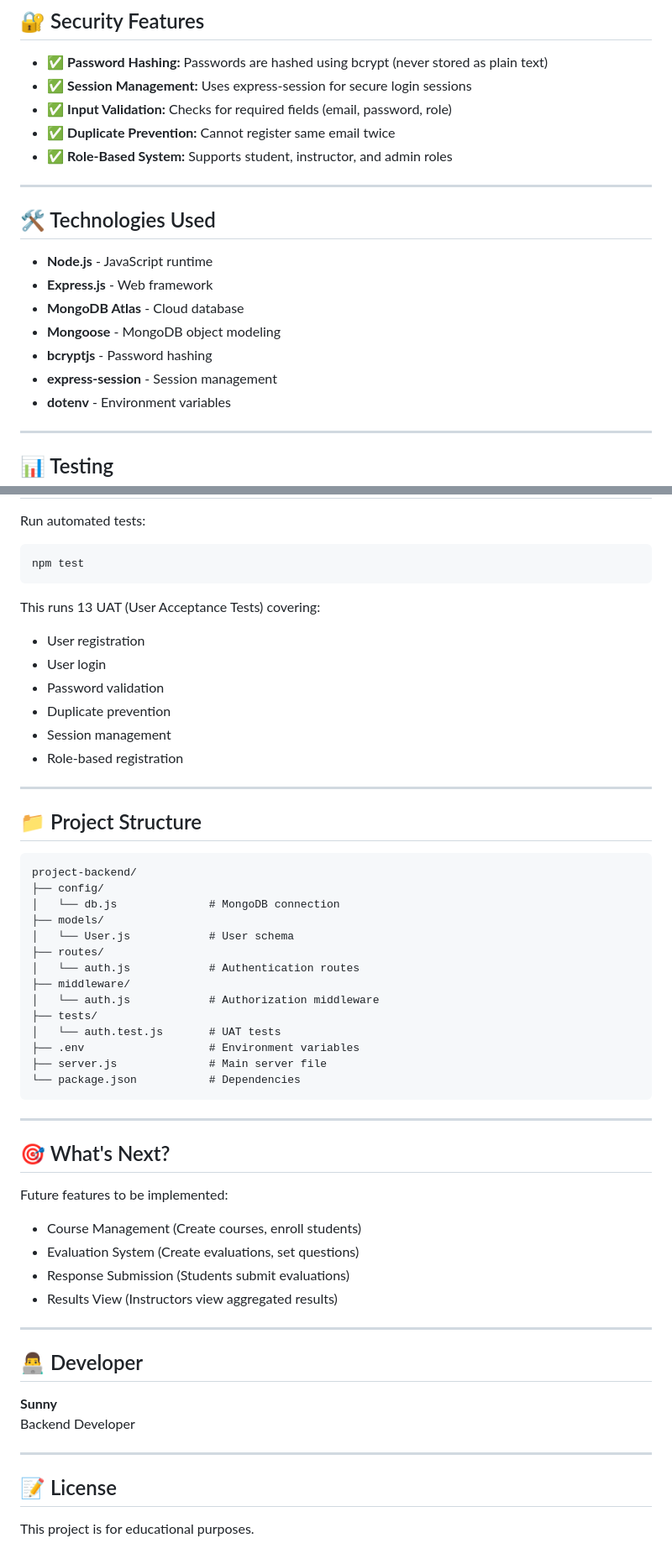
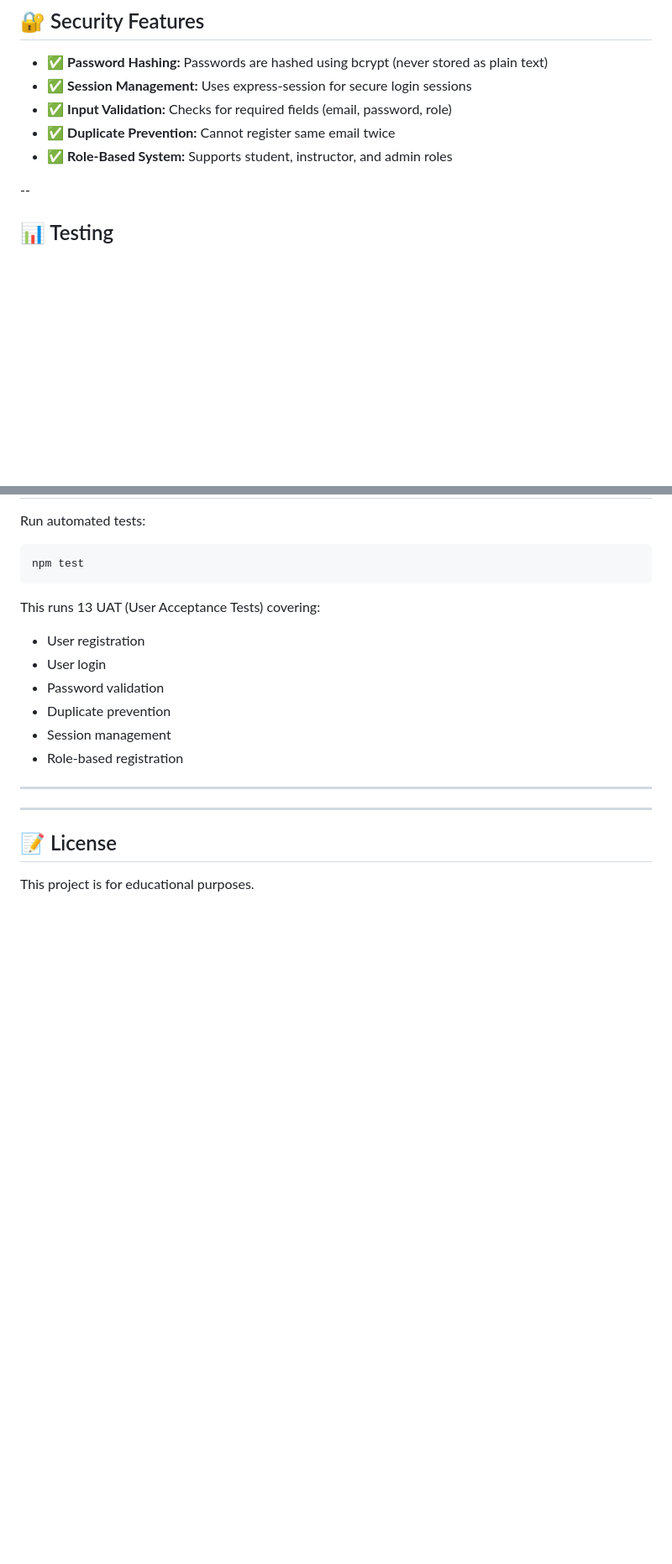
Before and after one commit to krispepper/530_2025_09_Course, a Markdown page: README.md, 2 parts joined by grey strips. Shown at 84% size. Drawn GitHub-style; blank space fills up the shorter version.

````diff
--- a/README.md
+++ b/README.md
@@ -356,19 +357,7 @@ db.users.find().pretty()
 - ✅ **Duplicate Prevention:** Cannot register same email twice
 - ✅ **Role-Based System:** Supports student, instructor, and admin roles
 
----
-
-## 🛠️ Technologies Used
-
-- **Node.js** - JavaScript runtime
-- **Express.js** - Web framework
-- **MongoDB Atlas** - Cloud database
-- **Mongoose** - MongoDB object modeling
-- **bcryptjs** - Password hashing
-- **express-session** - Session management
-- **dotenv** - Environment variables
-
----
+--
 
 ## 📊 Testing
 
@@ -385,43 +374,8 @@ This runs 13 UAT (User Acceptance Tests) covering:
 - Session management
 - Role-based registration
 
----
-
-## 📁 Project Structure
-
-```
-project-backend/
-├── config/
-│   └── db.js              # MongoDB connection
-├── models/
-│   └── User.js            # User schema
-├── routes/
-│   └── auth.js            # Authentication routes
-├── middleware/
-│   └── auth.js            # Authorization middleware
-├── tests/
-│   └── auth.test.js       # UAT tests
-├── .env                   # Environment variables
-├── server.js              # Main server file
-└── package.json           # Dependencies
-```
 
 ---
-
-## 🎯 What's Next?
-
-Future features to be implemented:
-- Course Management (Create courses, enroll students)
-- Evaluation System (Create evaluations, set questions)
-- Response Submission (Students submit evaluations)
-- Results View (Instructors view aggregated results)
-
----
-
-## 👨‍💻 Developer
-
-**Sunny**
-Backend Developer
 
 ---
 
````
Also changed, not shown: other parts of README.md (+1 -0 lines).
